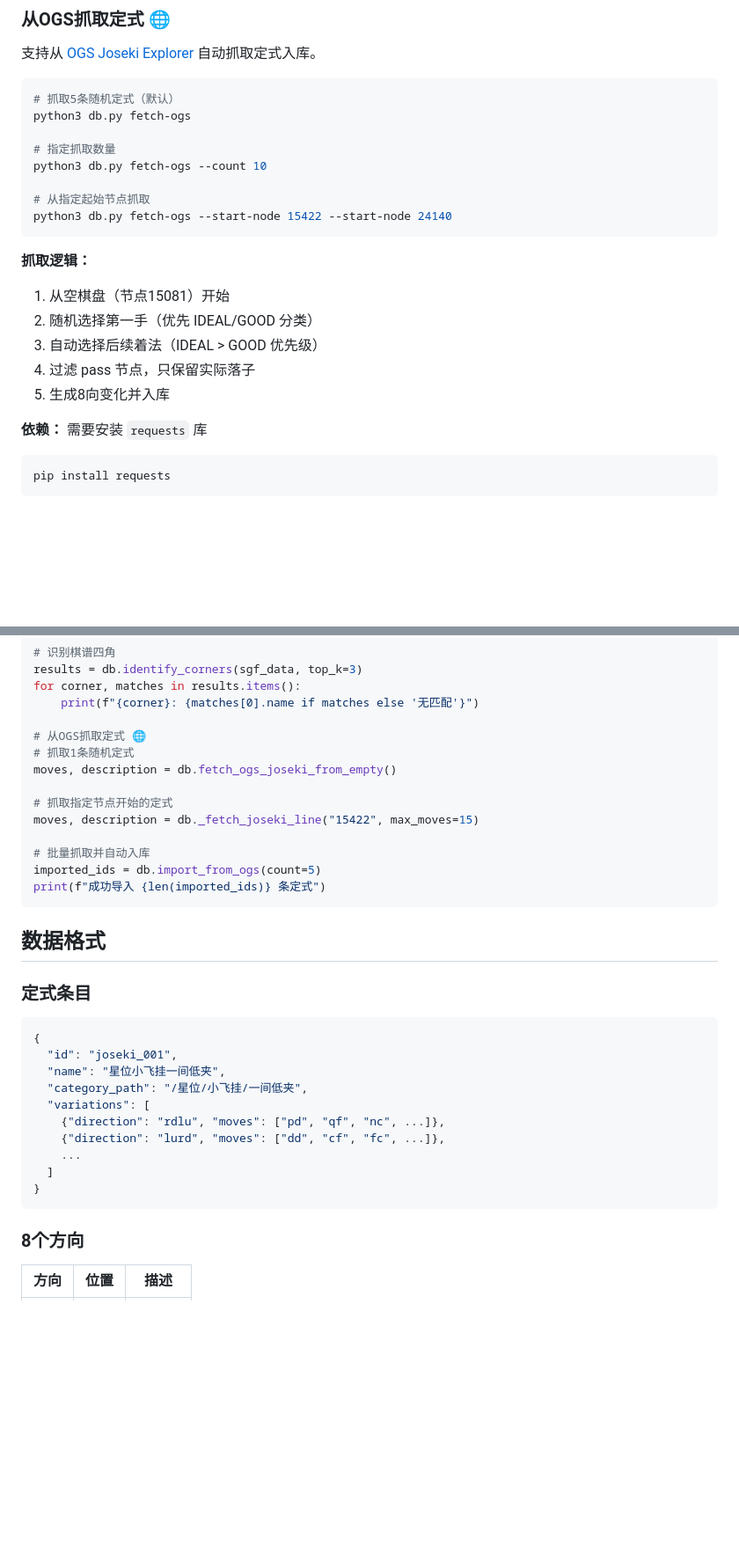
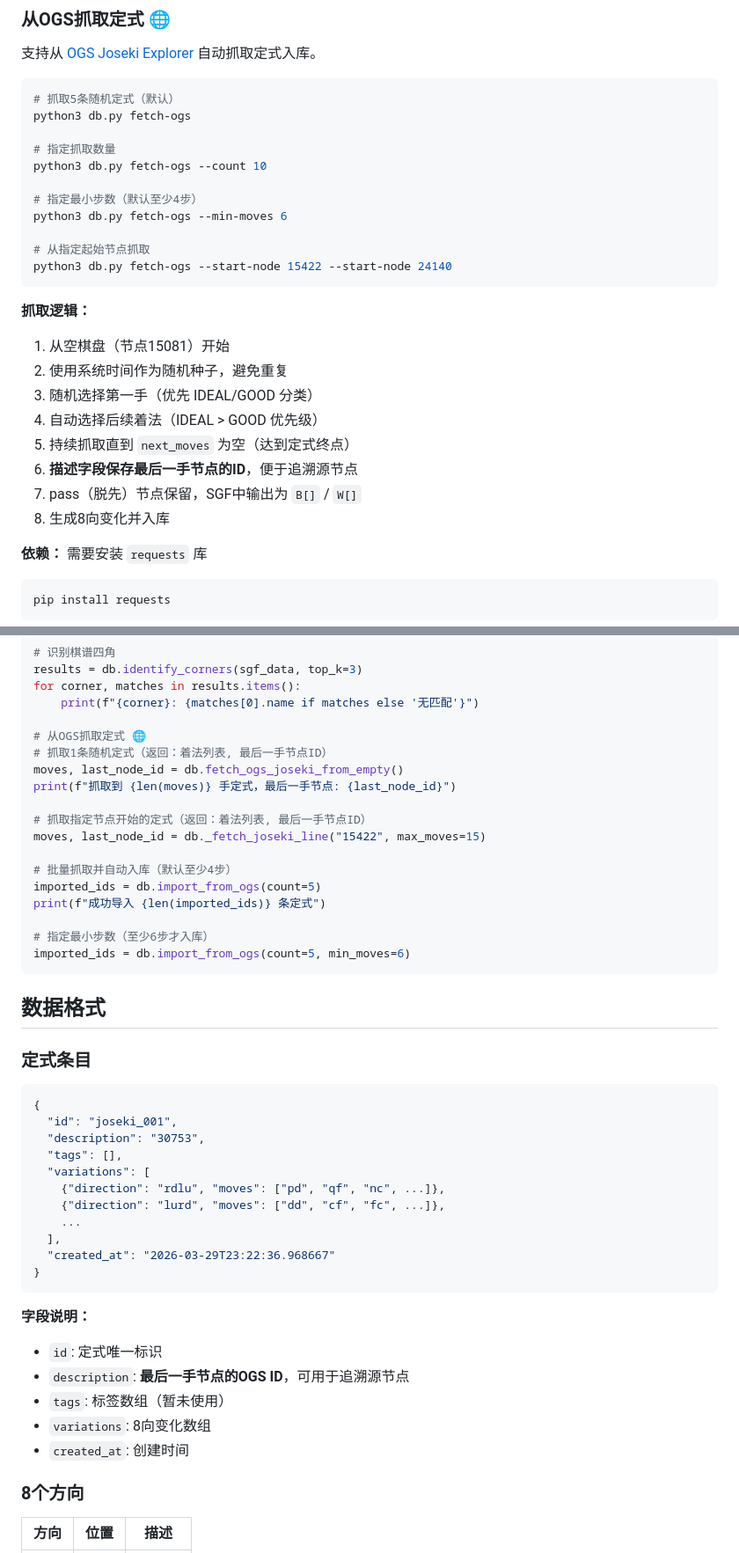
Before and after one commit to zhangbin2025/weiqi-skills, a Markdown page: weiqi-joseki/SKILL.md, 2 parts joined by grey strips. Shown at 88% size. Drawn GitHub-style; blank space fills up the shorter version.

Commit message:
docs: 更新SKILL.md文档，同步最新代码改动
- 添加--min-moves参数的说明
- 更新description字段说明（现为最后一手节点ID）
- 更新Python API示例代码
- 更新抓取策略说明（pass处理、终止条件等）

````diff
--- a/weiqi-joseki/SKILL.md
+++ b/weiqi-joseki/SKILL.md
@@ -104,16 +104,22 @@ python3 db.py fetch-ogs
 # 指定抓取数量
 python3 db.py fetch-ogs --count 10
 
+# 指定最小步数（默认至少4步）
+python3 db.py fetch-ogs --min-moves 6
+
 # 从指定起始节点抓取
 python3 db.py fetch-ogs --start-node 15422 --start-node 24140
 ```
 
 **抓取逻辑：**
 1. 从空棋盘（节点15081）开始
-2. 随机选择第一手（优先 IDEAL/GOOD 分类）
-3. 自动选择后续着法（IDEAL > GOOD 优先级）
-4. 过滤 pass 节点，只保留实际落子
-5. 生成8向变化并入库
+2. 使用系统时间作为随机种子，避免重复
+3. 随机选择第一手（优先 IDEAL/GOOD 分类）
+4. 自动选择后续着法（IDEAL > GOOD 优先级）
+5. 持续抓取直到 `next_moves` 为空（达到定式终点）
+6. **描述字段保存最后一手节点的ID**，便于追溯源节点
+7. pass（脱先）节点保留，SGF中输出为 `B[]` / `W[]`
+8. 生成8向变化并入库
 
 **依赖：** 需要安装 `requests` 库
 ```bash
@@ -157,15 +163,19 @@ for corner, matches in results.items():
     print(f"{corner}: {matches[0].name if matches else '无匹配'}")
 
 # 从OGS抓取定式 🌐
-# 抓取1条随机定式
-moves, description = db.fetch_ogs_joseki_from_empty()
+# 抓取1条随机定式（返回：着法列表, 最后一手节点ID）
+moves, last_node_id = db.fetch_ogs_joseki_from_empty()
+print(f"抓取到 {len(moves)} 手定式，最后一手节点: {last_node_id}")
 
-# 抓取指定节点开始的定式
-moves, description = db._fetch_joseki_line("15422", max_moves=15)
+# 抓取指定节点开始的定式（返回：着法列表, 最后一手节点ID）
+moves, last_node_id = db._fetch_joseki_line("15422", max_moves=15)
 
-# 批量抓取并自动入库
+# 批量抓取并自动入库（默认至少4步）
 imported_ids = db.import_from_ogs(count=5)
 print(f"成功导入 {len(imported_ids)} 条定式")
+
+# 指定最小步数（至少6步才入库）
+imported_ids = db.import_from_ogs(count=5, min_moves=6)
 ```
 
 ## 数据格式
@@ -174,15 +184,23 @@ print(f"成功导入 {len(imported_ids)} 条定式")
 ```json
 {
   "id": "joseki_001",
-  "name": "星位小飞挂一间低夹",
-  "category_path": "/星位/小飞挂/一间低夹",
+  "description": "30753",
+  "tags": [],
   "variations": [
     {"direction": "rdlu", "moves": ["pd", "qf", "nc", ...]},
     {"direction": "lurd", "moves": ["dd", "cf", "fc", ...]},
     ...
-  ]
+  ],
+  "created_at": "2026-03-29T23:22:36.968667"
 }
 ```
+
+**字段说明：**
+- `id`: 定式唯一标识
+- `description`: **最后一手节点的OGS ID**，可用于追溯源节点
+- `tags`: 标签数组（暂未使用）
+- `variations`: 8向变化数组
+- `created_at`: 创建时间
 
 ### 8个方向
 | 方向 | 位置 | 描述 |
````
Also changed, not shown: other parts of weiqi-joseki/SKILL.md (+5 -1 lines).
